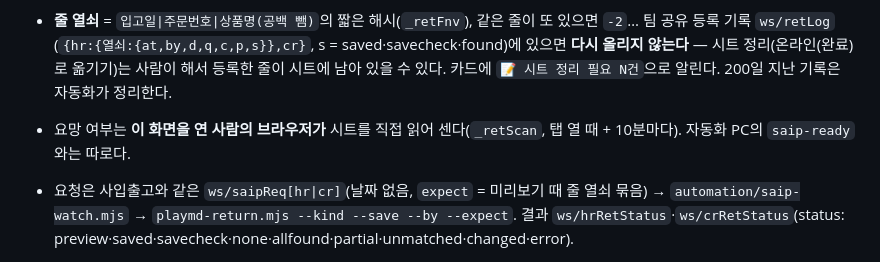
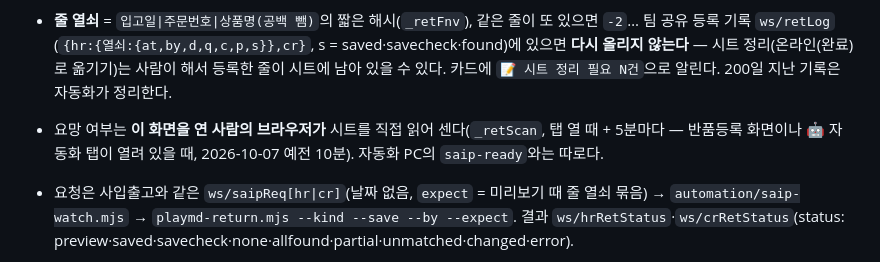
Before and after one commit to ny7742-hub/record, a Markdown page: docs/returns.md, the part around the change. GitHub-like rendering.

```diff
--- a/docs/returns.md
+++ b/docs/returns.md
@@ -11,7 +11,7 @@
 - **줄 열쇠** = `입고일|주문번호|상품명(공백 뺌)`의 짧은 해시(`_retFnv`), 같은 줄이 또 있으면 `-2`… 팀 공유 등록 기록 `ws/retLog`
   (`{hr:{열쇠:{at,by,d,q,c,p,s}},cr}`, s = saved·savecheck·found)에 있으면 **다시 올리지 않는다** — 시트 정리(온라인(완료)로 옮기기)는 사람이 해서
   등록한 줄이 시트에 남아 있을 수 있다. 카드에 `📝 시트 정리 필요 N건`으로 알린다. 200일 지난 기록은 자동화가 정리한다.
-- 요망 여부는 **이 화면을 연 사람의 브라우저가** 시트를 직접 읽어 센다(`_retScan`, 탭 열 때 + 10분마다). 자동화 PC의 `saip-ready`와는 따로다.
+- 요망 여부는 **이 화면을 연 사람의 브라우저가** 시트를 직접 읽어 센다(`_retScan`, 탭 열 때 + 5분마다 — 반품등록 화면이나 🤖 자동화 탭이 열려 있을 때, 2026-10-07 예전 10분). 자동화 PC의 `saip-ready`와는 따로다.
 - 요청은 사입출고와 같은 `ws/saipReq[hr|cr]`(날짜 없음, `expect` = 미리보기 때 줄 열쇠 묶음) → `automation/saip-watch.mjs` →
   `playmd-return.mjs --kind --save --by --expect`. 결과 `ws/hrRetStatus`·`ws/crRetStatus`(status: preview·saved·savecheck·none·allfound·partial·unmatched·changed·error).
 - `playmd-return.mjs` 순서: 자비스에서 `_retCollect` → 기록에 있는 줄 빼기 → 코드·공급가가 빈 줄은 **반품등록 표(ws/hsrShare·ccrShare)에 사람이 채운 값**을 가져옴
```
Also changed, not shown: docs/orders.md (+2 -2 lines), docs/sales.md (+6 -2 lines).
